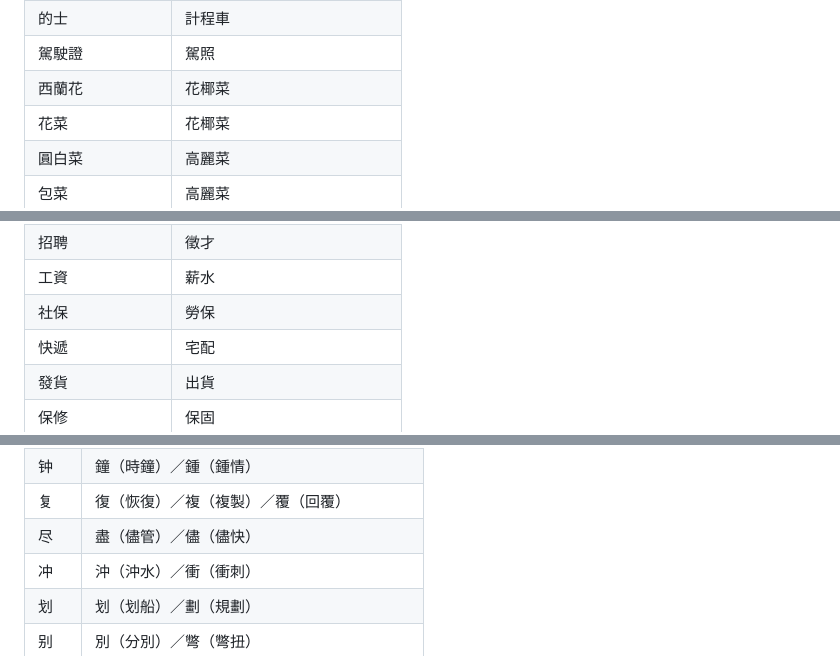
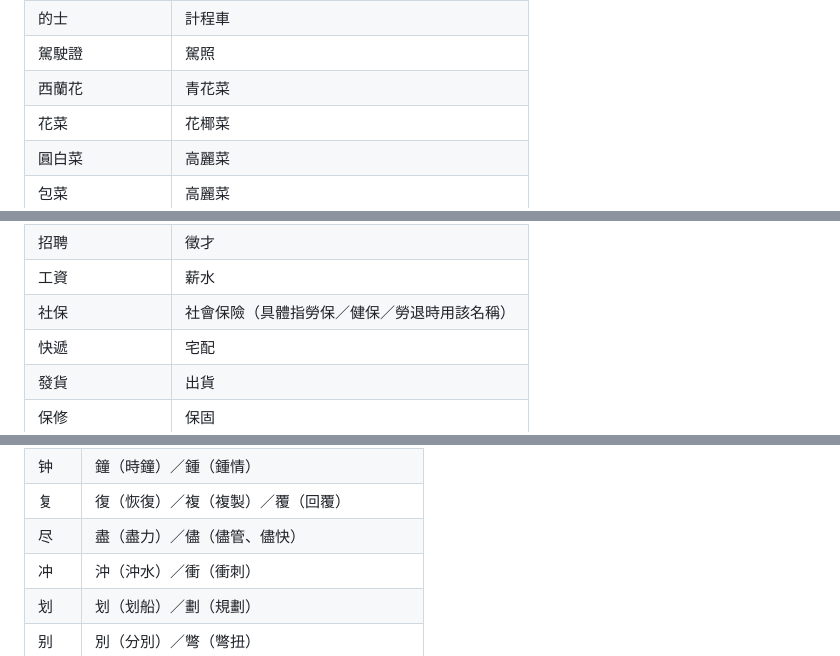
Before and after one commit to acchuang/zh-tw-humanizer, a Markdown page: SKILL.md, 3 parts joined by grey strips. Rendered like a GitHub page.

Commit message:
fix(glossary): correct 西蘭花, 社保, and 尽 rows
西蘭花 is broccoli (青花菜), not 花椰菜. 社保 covers more than 勞保, so map
to 社會保險. The 尽 row put 儘管 under 盡; 儘管 and 儘快 are both 儘.

Co-Authored-By: Claude Sonnet 5.5 <noreply@anthropic.com>

```diff
--- a/SKILL.md
+++ b/SKILL.md
@@ -675,7 +675,7 @@ metadata:
 | 自行車 | 腳踏車 |
 | 的士 | 計程車 |
 | 駕駛證 | 駕照 |
-| 西蘭花 | 花椰菜 |
+| 西蘭花 | 青花菜 |
 | 花菜 | 花椰菜 |
 | 圓白菜 | 高麗菜 |
 | 包菜 | 高麗菜 |
@@ -701,7 +701,7 @@ metadata:
 | 應聘 | 應徵 |
 | 招聘 | 徵才 |
 | 工資 | 薪水 |
-| 社保 | 勞保 |
+| 社保 | 社會保險（具體指勞保／健保／勞退時用該名稱） |
 | 快遞 | 宅配 |
 | 發貨 | 出貨 |
 | 保修 | 保固 |
@@ -756,7 +756,7 @@ metadata:
 | 制 | 制（制度）／製（製造） |
 | 钟 | 鐘（時鐘）／鍾（鍾情） |
 | 复 | 復（恢復）／複（複製）／覆（回覆） |
-| 尽 | 盡（儘管）／儘（儘快） |
+| 尽 | 盡（盡力）／儘（儘管、儘快） |
 | 冲 | 沖（沖水）／衝（衝刺） |
 | 划 | 划（划船）／劃（規劃） |
 | 别 | 別（分別）／彆（彆扭） |
```
